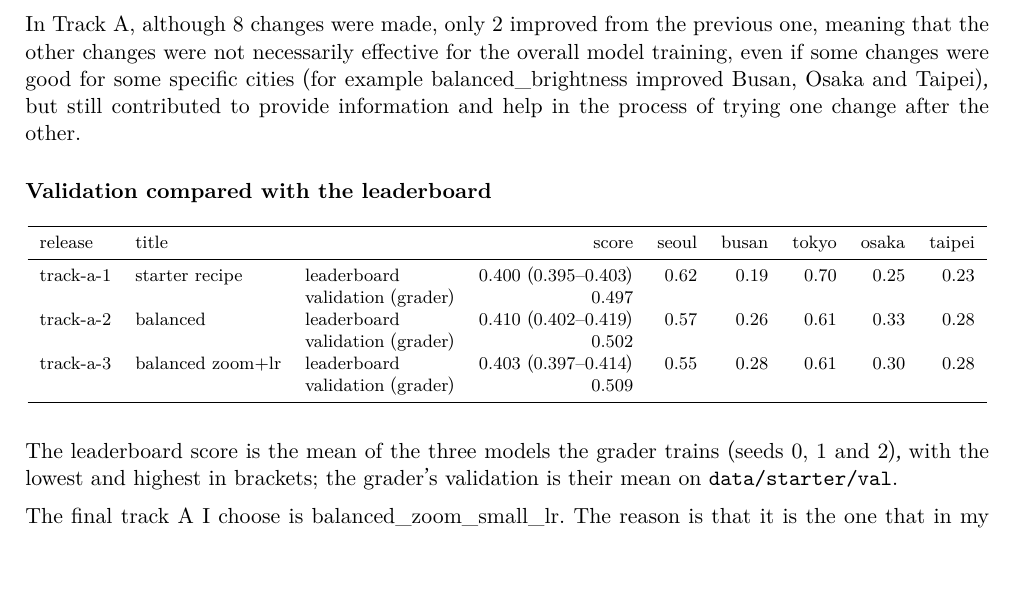
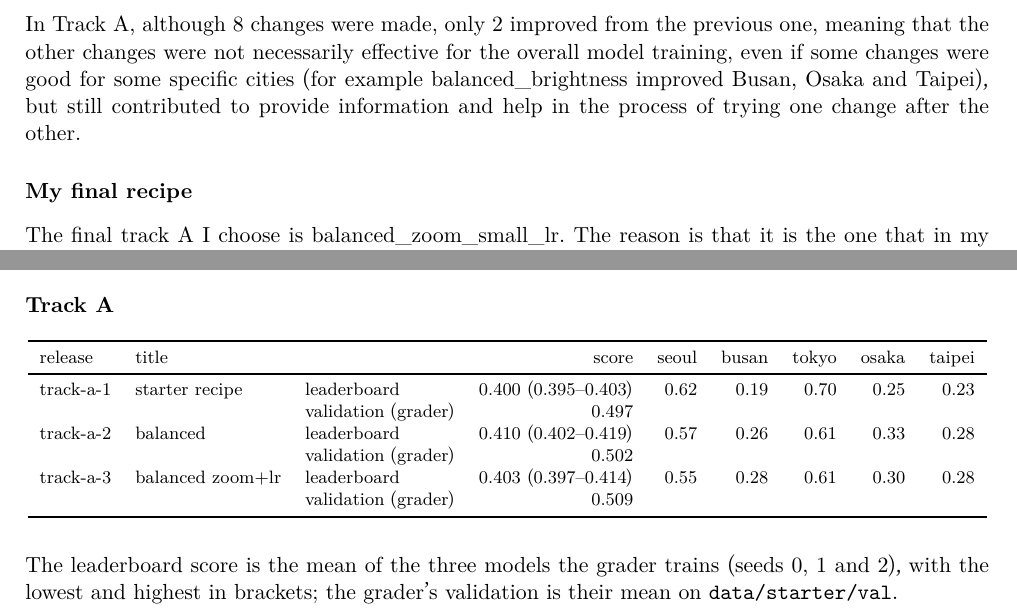
Before and after one commit to giuliag9/MAS1004-assignment2, a LaTeX document (long_report/long_report.tex): part of page 3 of 15 before the commit and two parts of pages 3 and 9 of 16 after it, the two joined at a grey line, cut so that both start at the same text, the shorter picture padded with empty space. Compiled offline with XeLaTeX.

Commit message:
Long report: one section with both leaderboard tables and the reasons; final recipe under its own title
Co-Authored-By: Claude Opus 5.5 <noreply@anthropic.com>
Claude-Session: https://claude.ai/code/session_012WCcwhv6WwxtD3NQYAvQih

```diff
--- a/long_report/long_report.tex
+++ b/long_report/long_report.tex
@@ -102,23 +102,7 @@ What it means: ``The change in showing more outside for tokyo didn't work the sa
 
 In Track A, although 8 changes were made, only 2 improved from the previous one, meaning that the other changes were not necessarily effective for the overall model training, even if some changes were good for some specific cities (for example balanced\_brightness improved Busan, Osaka and Taipei), but still contributed to provide information and help in the process of trying one change after the other.
 
-\subsection*{Validation compared with the leaderboard}
-\begin{center}\footnotesize
-\begin{tabular}{lllrrrrrr}
-\toprule
-release & title & & score & seoul & busan & tokyo & osaka & taipei \\
-\midrule
-track-a-1 & starter recipe & leaderboard & 0.400 (0.395--0.403) & 0.62 & 0.19 & 0.70 & 0.25 & 0.23 \\
- & & validation (grader) & 0.497 & & & & & \\
-track-a-2 & balanced & leaderboard & 0.410 (0.402--0.419) & 0.57 & 0.26 & 0.61 & 0.33 & 0.28 \\
- & & validation (grader) & 0.502 & & & & & \\
-track-a-3 & balanced zoom+lr & leaderboard & 0.403 (0.397--0.414) & 0.55 & 0.28 & 0.61 & 0.30 & 0.28 \\
- & & validation (grader) & 0.509 & & & & & \\
-\bottomrule
-\end{tabular}
-\end{center}
-The leaderboard score is the mean of the three models the grader trains (seeds 0, 1 and 2), with the lowest and highest in brackets; the grader's validation is their mean on \texttt{data/starter/val}.
-
+\subsection*{My final recipe}
 The final track A I choose is balanced\_zoom\_small\_lr. The reason is that it is the one that in my training had the highest validation (0.5138), even a bit more than balanced by itself. Moreover, this recipe combines 3 changes that are useful for various cities.
 
 % ---------------------------------------------------------------------------
@@ -264,3 +252,23 @@ For Track B no extra photos were added, so the model was trained on the starter
+\section*{Validation compared with the leaderboard}
+
+\subsection*{Track A}
+\begin{center}\footnotesize
+\begin{tabular}{lllrrrrrr}
+\toprule
+release & title & & score & seoul & busan & tokyo & osaka & taipei \\
+\midrule
+track-a-1 & starter recipe & leaderboard & 0.400 (0.395--0.403) & 0.62 & 0.19 & 0.70 & 0.25 & 0.23 \\
+ & & validation (grader) & 0.497 & & & & & \\
+track-a-2 & balanced & leaderboard & 0.410 (0.402--0.419) & 0.57 & 0.26 & 0.61 & 0.33 & 0.28 \\
+ & & validation (grader) & 0.502 & & & & & \\
+track-a-3 & balanced zoom+lr & leaderboard & 0.403 (0.397--0.414) & 0.55 & 0.28 & 0.61 & 0.30 & 0.28 \\
+ & & validation (grader) & 0.509 & & & & & \\
+\bottomrule
+\end{tabular}
+\end{center}
+The leaderboard score is the mean of the three models the grader trains (seeds 0, 1 and 2), with the lowest and highest in brackets; the grader's validation is their mean on \texttt{data/starter/val}.
+
+\subsection*{Track B}
 \begin{center}\footnotesize
 \begin{tabular}{llrrrrrr}
 \toprule
```
Also changed, not shown: long_report/long_report.tex (14 more changed lines).
